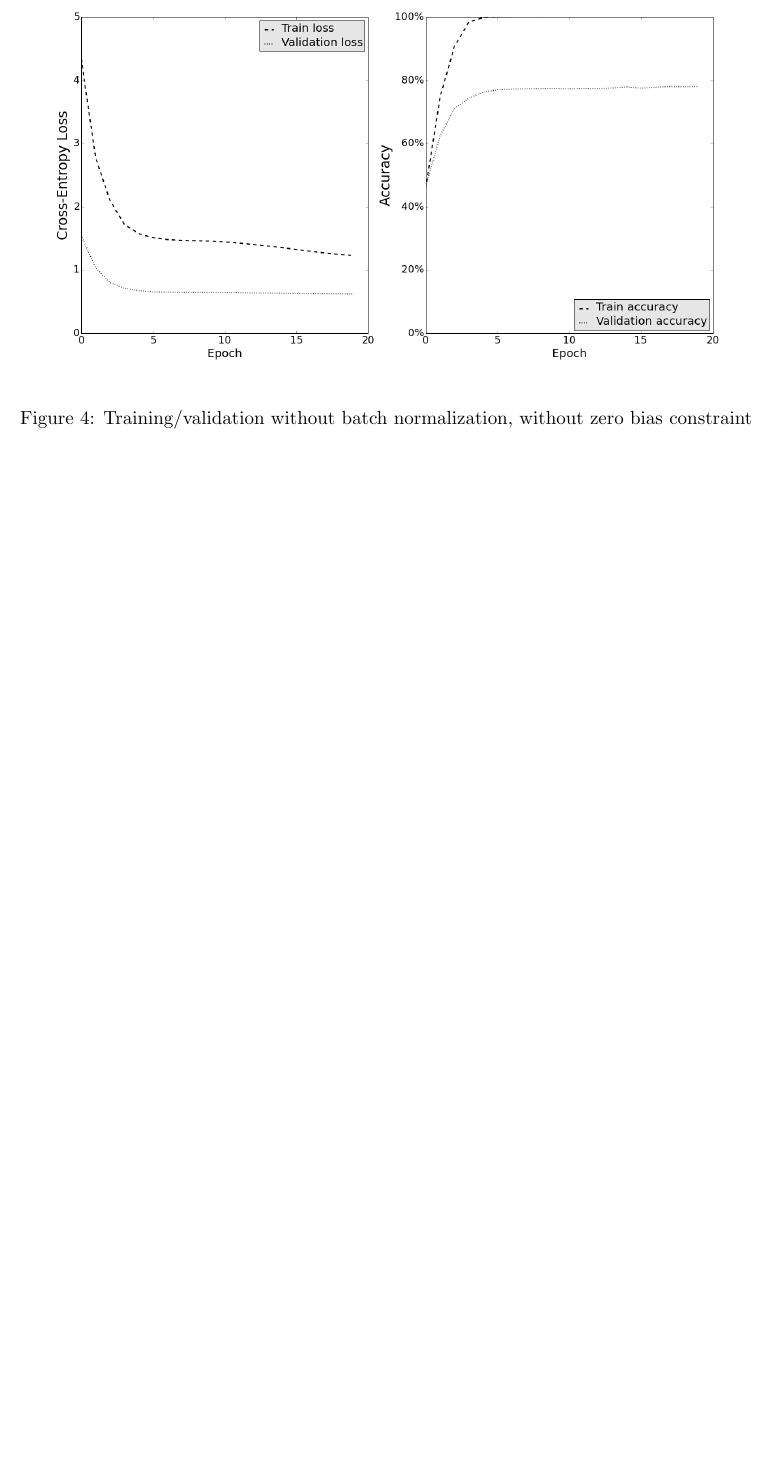
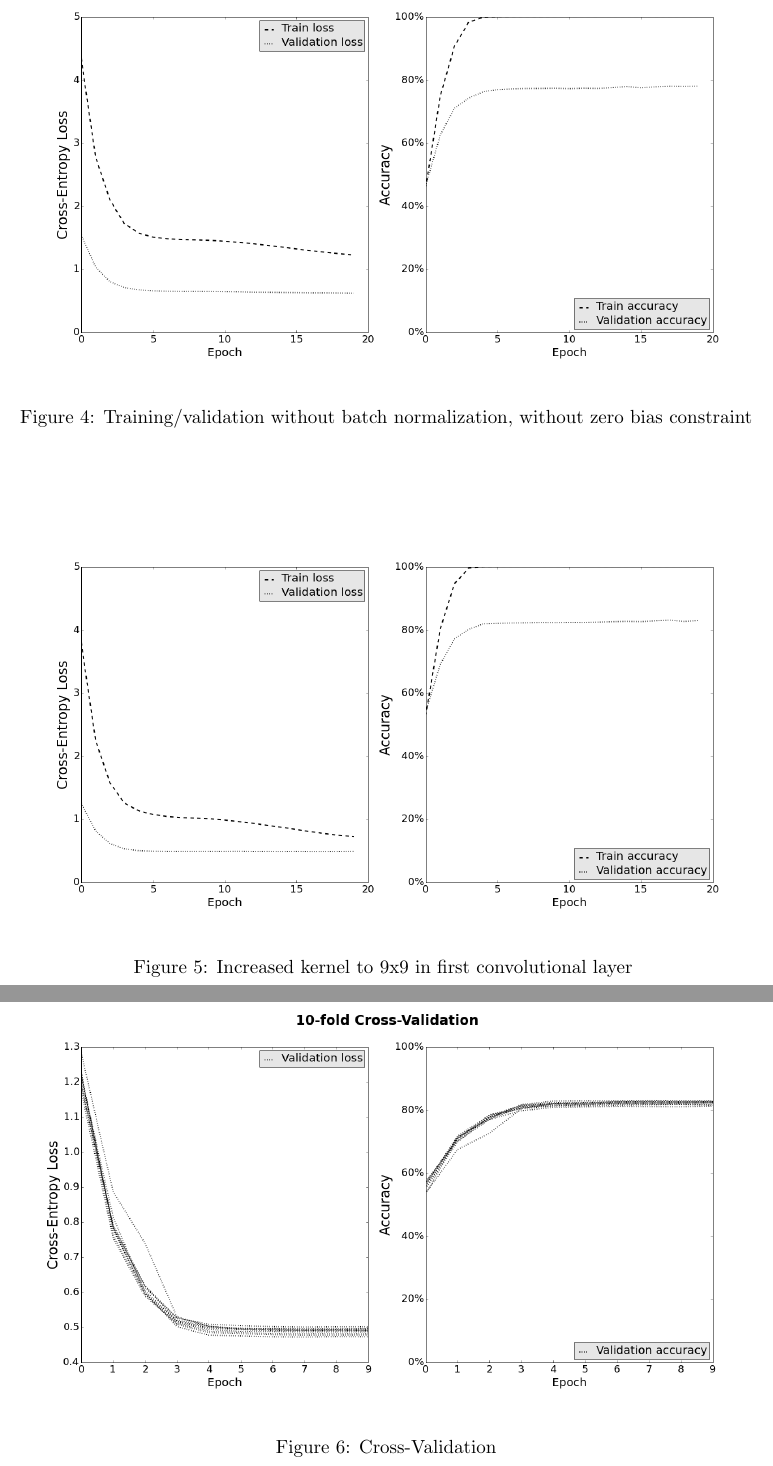
Before and after one commit to marcuniq/ini_caltech101, a LaTeX document (report/report.tex): part of page 8 of 9 before the commit and two parts of pages 8 and 9 of 10 after it, the two joined at a grey line, cut so that both start at the same text, the shorter picture padded with empty space. Compiled offline with pdfLaTeX.

Commit message:
Add figures to result section: cross-val and 9x9 kernel results

```diff
--- a/report/report.tex
+++ b/report/report.tex
@@ -295,6 +295,18 @@ with bn, with data normalization
 	\label{fig:no-bn_no-bias}
 \end{figure}
 
+\begin{figure}
+	\includegraphics[width=\linewidth]{conv1-9x9.png}
+	\caption{Increased kernel to 9x9 in first convolutional layer }
+	\label{fig:conv1-9x9}
+\end{figure}
+
+\begin{figure}
+	\includegraphics[width=\linewidth]{cross-val.png}
+	\caption{Cross-Validation}
+	\label{fig:cross-val}
+\end{figure}
+
 \section{Conclusion}
 enough data is important
 bn can speed up training time significantly
```
Also changed, not shown: report/report.pdf.
